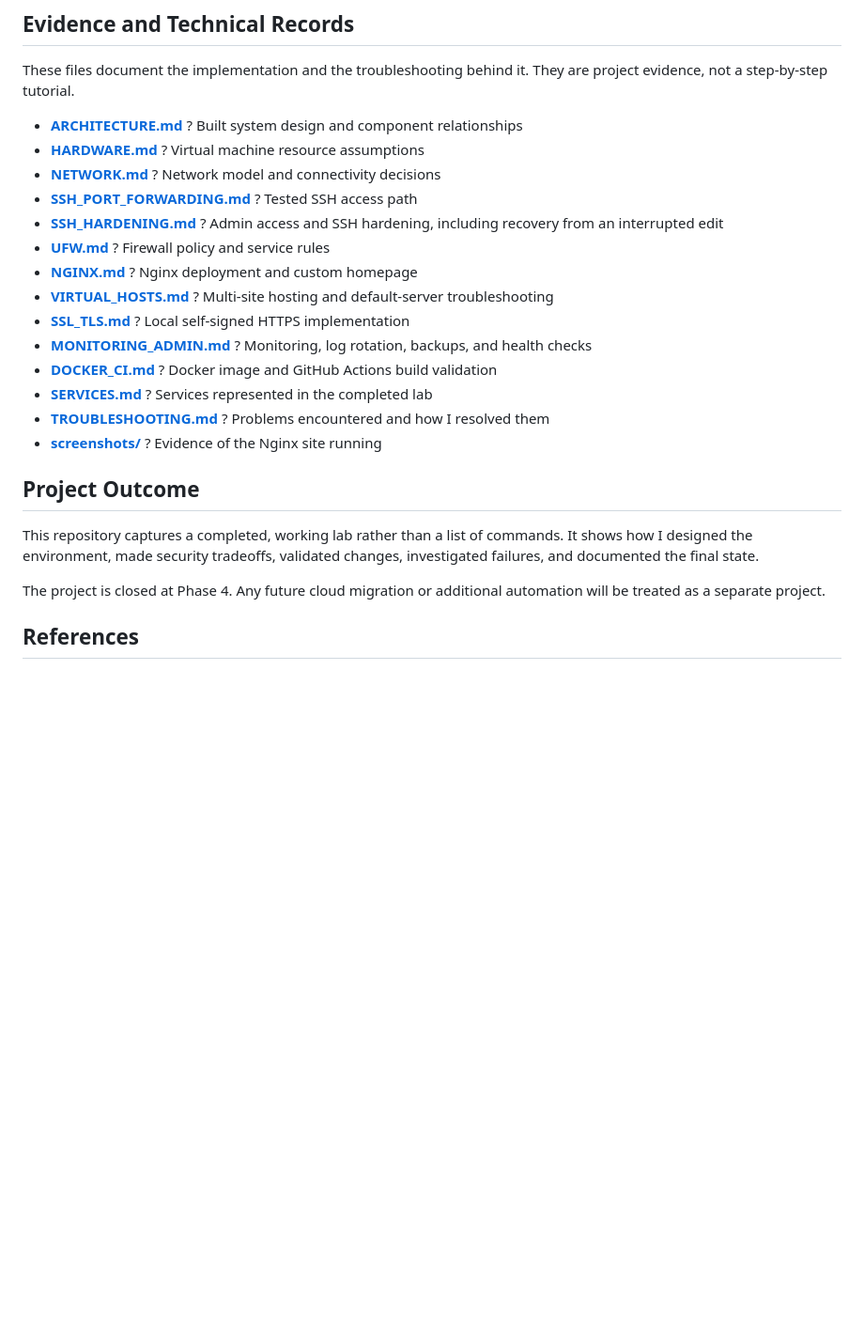
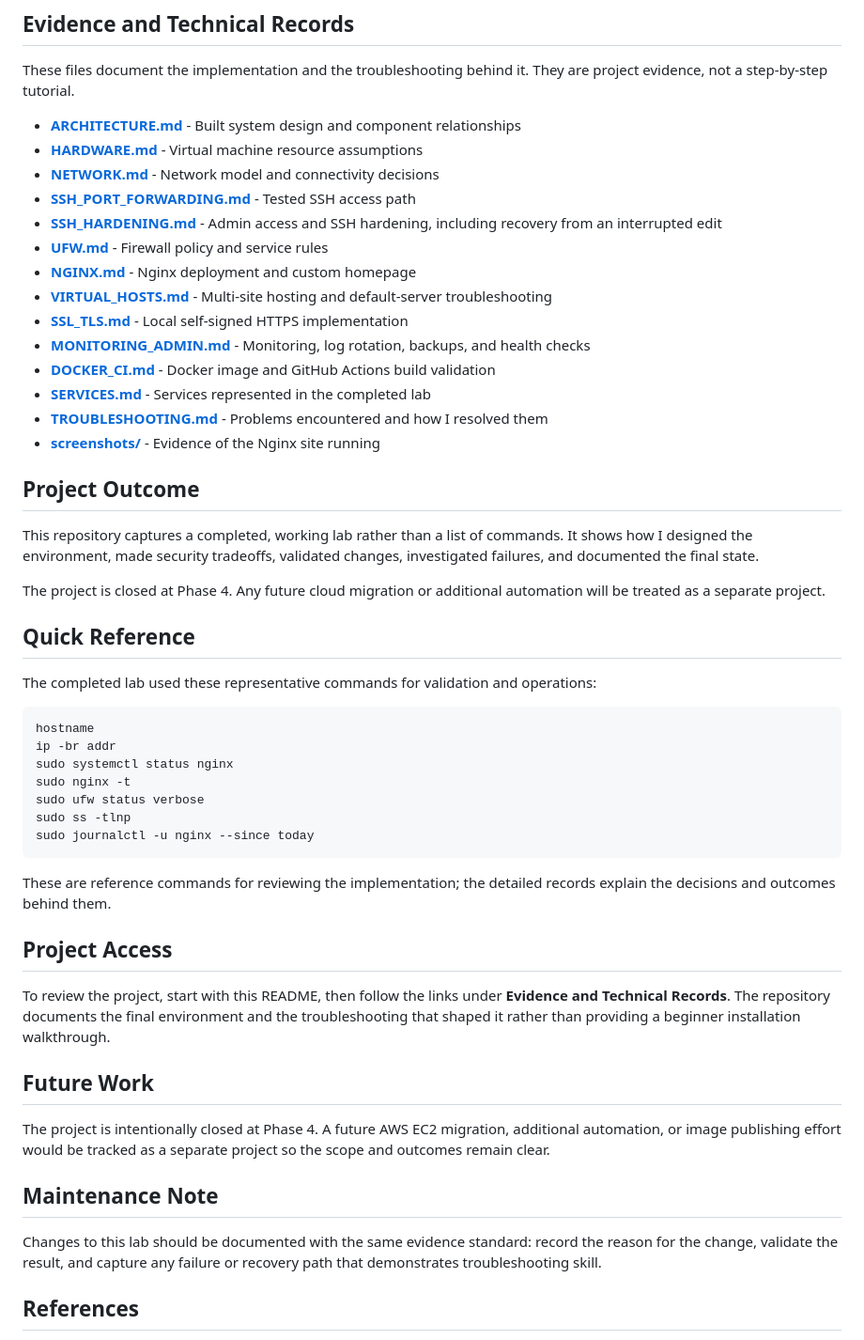
Before and after one commit to josephtperkins01/homelab, a Markdown page: README.md, the part around one of its changes. Shown at 94% size. GitHub-like rendering; blank space fills up the shorter version.

Commit message:
docs: restore concise project reference sections

````diff
--- a/README.md
+++ b/README.md
@@ -59,26 +59,54 @@ Windows PC
 
 These files document the implementation and the troubleshooting behind it. They are project evidence, not a step-by-step tutorial.
 
-- **[ARCHITECTURE.md](./ARCHITECTURE.md)** ? Built system design and component relationships
-- **[HARDWARE.md](./HARDWARE.md)** ? Virtual machine resource assumptions
-- **[NETWORK.md](./NETWORK.md)** ? Network model and connectivity decisions
-- **[SSH_PORT_FORWARDING.md](./SSH_PORT_FORWARDING.md)** ? Tested SSH access path
-- **[SSH_HARDENING.md](./SSH_HARDENING.md)** ? Admin access and SSH hardening, including recovery from an interrupted edit
-- **[UFW.md](./UFW.md)** ? Firewall policy and service rules
-- **[NGINX.md](./NGINX.md)** ? Nginx deployment and custom homepage
-- **[VIRTUAL_HOSTS.md](./VIRTUAL_HOSTS.md)** ? Multi-site hosting and default-server troubleshooting
-- **[SSL_TLS.md](./SSL_TLS.md)** ? Local self-signed HTTPS implementation
-- **[MONITORING_ADMIN.md](./MONITORING_ADMIN.md)** ? Monitoring, log rotation, backups, and health checks
-- **[DOCKER_CI.md](./DOCKER_CI.md)** ? Docker image and GitHub Actions build validation
-- **[SERVICES.md](./SERVICES.md)** ? Services represented in the completed lab
-- **[TROUBLESHOOTING.md](./TROUBLESHOOTING.md)** ? Problems encountered and how I resolved them
-- **[screenshots/](./screenshots/)** ? Evidence of the Nginx site running
+- **[ARCHITECTURE.md](./ARCHITECTURE.md)** - Built system design and component relationships
+- **[HARDWARE.md](./HARDWARE.md)** - Virtual machine resource assumptions
+- **[NETWORK.md](./NETWORK.md)** - Network model and connectivity decisions
+- **[SSH_PORT_FORWARDING.md](./SSH_PORT_FORWARDING.md)** - Tested SSH access path
+- **[SSH_HARDENING.md](./SSH_HARDENING.md)** - Admin access and SSH hardening, including recovery from an interrupted edit
+- **[UFW.md](./UFW.md)** - Firewall policy and service rules
+- **[NGINX.md](./NGINX.md)** - Nginx deployment and custom homepage
+- **[VIRTUAL_HOSTS.md](./VIRTUAL_HOSTS.md)** - Multi-site hosting and default-server troubleshooting
+- **[SSL_TLS.md](./SSL_TLS.md)** - Local self-signed HTTPS implementation
+- **[MONITORING_ADMIN.md](./MONITORING_ADMIN.md)** - Monitoring, log rotation, backups, and health checks
+- **[DOCKER_CI.md](./DOCKER_CI.md)** - Docker image and GitHub Actions build validation
+- **[SERVICES.md](./SERVICES.md)** - Services represented in the completed lab
+- **[TROUBLESHOOTING.md](./TROUBLESHOOTING.md)** - Problems encountered and how I resolved them
+- **[screenshots/](./screenshots/)** - Evidence of the Nginx site running
 
 ## Project Outcome
 
 This repository captures a completed, working lab rather than a list of commands. It shows how I designed the environment, made security tradeoffs, validated changes, investigated failures, and documented the final state.
 
 The project is closed at Phase 4. Any future cloud migration or additional automation will be treated as a separate project.
+
+## Quick Reference
+
+The completed lab used these representative commands for validation and operations:
+
+```bash
+hostname
+ip -br addr
+sudo systemctl status nginx
+sudo nginx -t
+sudo ufw status verbose
+sudo ss -tlnp
+sudo journalctl -u nginx --since today
+```
+
+These are reference commands for reviewing the implementation; the detailed records explain the decisions and outcomes behind them.
+
+## Project Access
+
+To review the project, start with this README, then follow the links under **Evidence and Technical Records**. The repository documents the final environment and the troubleshooting that shaped it rather than providing a beginner installation walkthrough.
+
+## Future Work
+
+The project is intentionally closed at Phase 4. A future AWS EC2 migration, additional automation, or image publishing effort would be tracked as a separate project so the scope and outcomes remain clear.
+
+## Maintenance Note
+
+Changes to this lab should be documented with the same evidence standard: record the reason for the change, validate the result, and capture any failure or recovery path that demonstrates troubleshooting skill.
 
 ## References
 
````
Also changed, not shown: other parts of README.md (+1 -1 lines).
